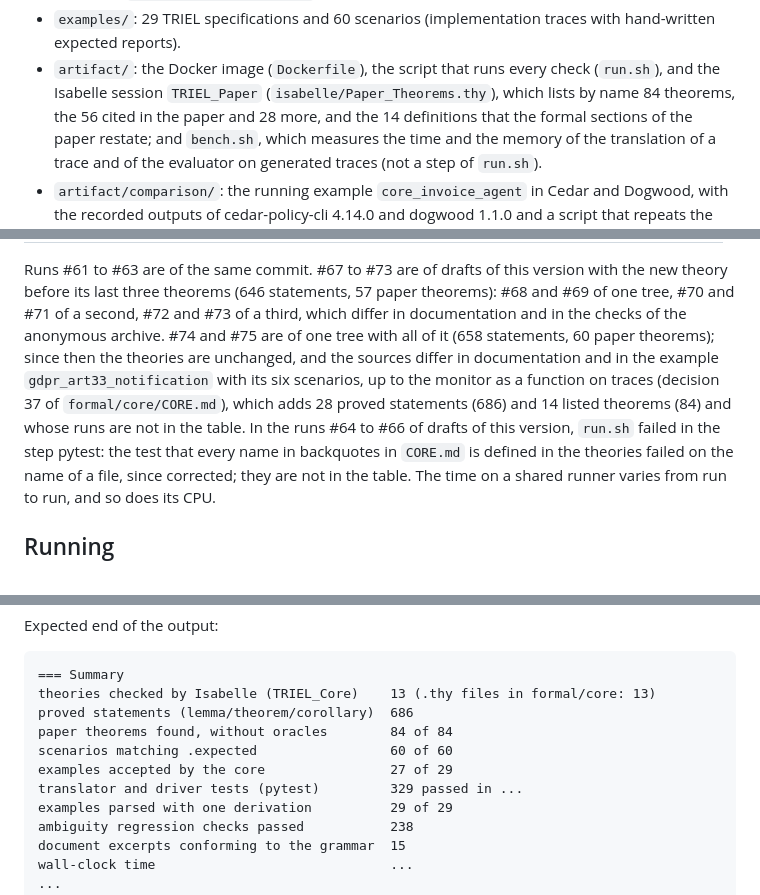
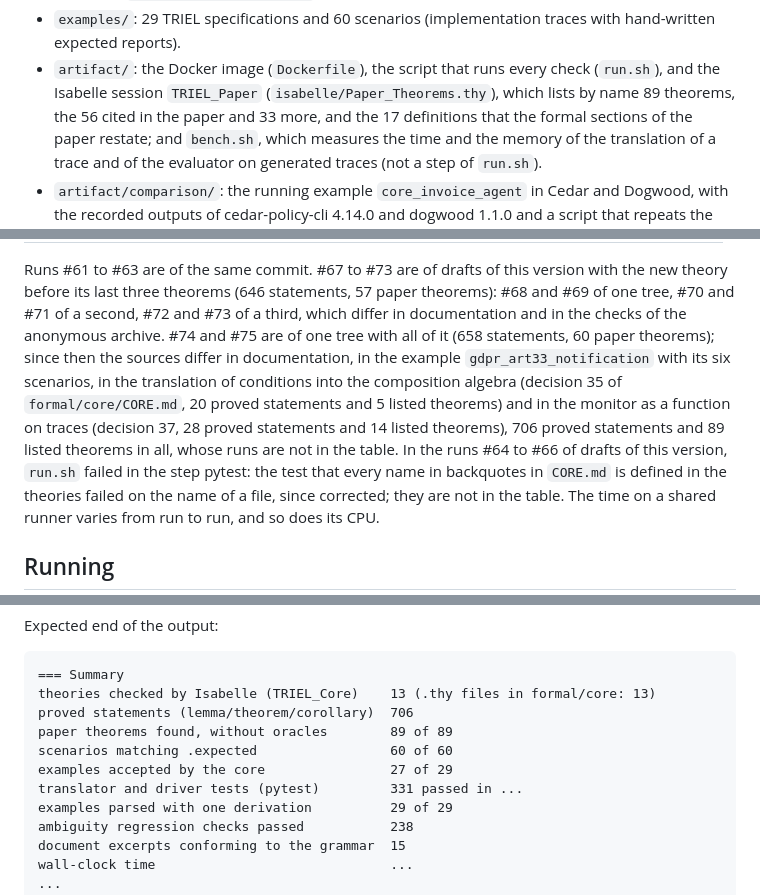
Before and after one commit to triel-lang/grammar, a Markdown page: artifact/ARTIFACT.md, 3 parts joined by grey strips. Rendered like a GitHub page.

Commit message:
ARTIFACT.md: 706 statements, 89 theorems, 17 definitions (stages 31 and 33); CORE.md: decision 37 after 35
Co-Authored-By: Claude Opus 5.5 <noreply@anthropic.com>
Claude-Session: https://claude.ai/code/session_01CiHgvMcW64nkGs1xgFk919

````diff
--- a/artifact/ARTIFACT.md
+++ b/artifact/ARTIFACT.md
@@ -19,8 +19,8 @@ behind the paper. It contains:
   with hand-written expected reports).
 - `artifact/`: the Docker image (`Dockerfile`), the script that runs every check
   (`run.sh`), and the Isabelle session `TRIEL_Paper`
-  (`isabelle/Paper_Theorems.thy`), which lists by name 84 theorems, the 56 cited
-  in the paper and 28 more, and the 14 definitions that the
+  (`isabelle/Paper_Theorems.thy`), which lists by name 89 theorems, the 56 cited
+  in the paper and 33 more, and the 17 definitions that the
   formal sections of the paper restate; and `bench.sh`, which measures the time and the memory of the
   translation of a trace and of the evaluator on generated traces (not a step
   of `run.sh`).
@@ -124,11 +124,13 @@ version with the new theory before its last three theorems (646 statements,
 57 paper theorems): #68 and #69 of one tree, #70 and #71 of a second, #72 and
 #73 of a third, which differ in documentation and in the checks of the
 anonymous archive. #74 and #75 are of one tree with all of it (658
-statements, 60 paper theorems); since then the theories are unchanged, and
-the sources differ in documentation and in the example
-`gdpr_art33_notification` with its six scenarios, up to the monitor as a
-function on traces (decision 37 of `formal/core/CORE.md`), which adds 28 proved
-statements (686) and 14 listed theorems (84) and whose runs are not in the table. In the runs #64 to #66 of drafts of this version, `run.sh` failed in
+statements, 60 paper theorems); since then the sources differ in
+documentation, in the example `gdpr_art33_notification` with its six
+scenarios, in the translation of conditions into the composition algebra
+(decision 35 of `formal/core/CORE.md`, 20 proved statements and 5 listed
+theorems) and in the monitor as a function on traces (decision 37, 28 proved
+statements and 14 listed theorems), 706 proved statements and 89 listed
+theorems in all, whose runs are not in the table. In the runs #64 to #66 of drafts of this version, `run.sh` failed in
 the step pytest: the test that every name in backquotes in `CORE.md` is defined
 in the theories failed on the name of a file, since corrected; they are not in
 the table. The time on a shared
@@ -161,11 +163,11 @@ Expected end of the output:
 ```
 === Summary
 theories checked by Isabelle (TRIEL_Core)    13 (.thy files in formal/core: 13)
-proved statements (lemma/theorem/corollary)  686
-paper theorems found, without oracles        84 of 84
+proved statements (lemma/theorem/corollary)  706
+paper theorems found, without oracles        89 of 89
 scenarios matching .expected                 60 of 60
 examples accepted by the core                27 of 29
-translator and driver tests (pytest)         329 passed in ...
+translator and driver tests (pytest)         331 passed in ...
 examples parsed with one derivation          29 of 29
 ambiguity regression checks passed           238
 document excerpts conforming to the grammar  15
````
Also changed, not shown: other parts of artifact/ARTIFACT.md (+3 -3 lines), formal/core/CORE.md (+2 -2 lines).
